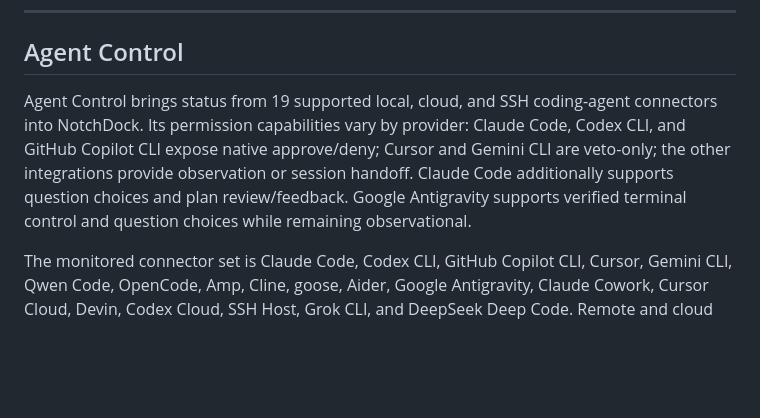
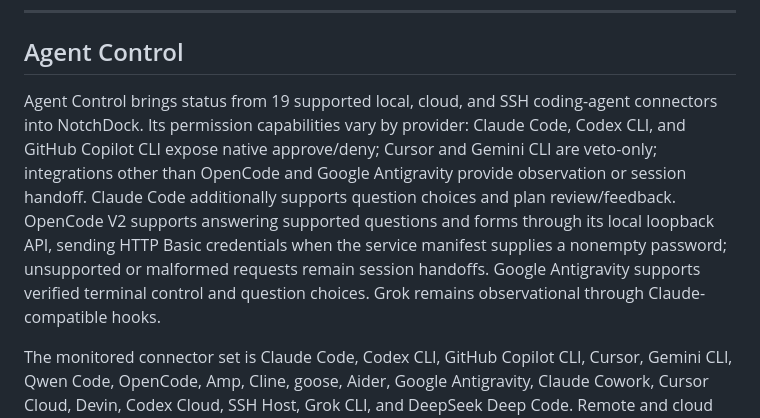
Before and after one commit to rohanrony/notchdock, a Markdown page: README.md, the part around the change. GitHub-like rendering; blank space fills up the shorter version.

Commit message:
Update README.md for release v0.22.0

```diff
--- a/README.md
+++ b/README.md
@@ -28,7 +28,7 @@ brew install --cask notchdock
 
 ## Agent Control
 
-Agent Control brings status from 19 supported local, cloud, and SSH coding-agent connectors into NotchDock. Its permission capabilities vary by provider: Claude Code, Codex CLI, and GitHub Copilot CLI expose native approve/deny; Cursor and Gemini CLI are veto-only; the other integrations provide observation or session handoff. Claude Code additionally supports question choices and plan review/feedback. Google Antigravity supports verified terminal control and question choices while remaining observational.
+Agent Control brings status from 19 supported local, cloud, and SSH coding-agent connectors into NotchDock. Its permission capabilities vary by provider: Claude Code, Codex CLI, and GitHub Copilot CLI expose native approve/deny; Cursor and Gemini CLI are veto-only; integrations other than OpenCode and Google Antigravity provide observation or session handoff. Claude Code additionally supports question choices and plan review/feedback. OpenCode V2 supports answering supported questions and forms through its local loopback API, sending HTTP Basic credentials when the service manifest supplies a nonempty password; unsupported or malformed requests remain session handoffs. Google Antigravity supports verified terminal control and question choices. Grok remains observational through Claude-compatible hooks.
 
 The monitored connector set is Claude Code, Codex CLI, GitHub Copilot CLI, Cursor, Gemini CLI, Qwen Code, OpenCode, Amp, Cline, goose, Aider, Google Antigravity, Claude Cowork, Cursor Cloud, Devin, Codex Cloud, SSH Host, Grok CLI, and DeepSeek Deep Code. Remote and cloud integrations can offer web or SSH handoff. They do not all support approval or control.
 
```
